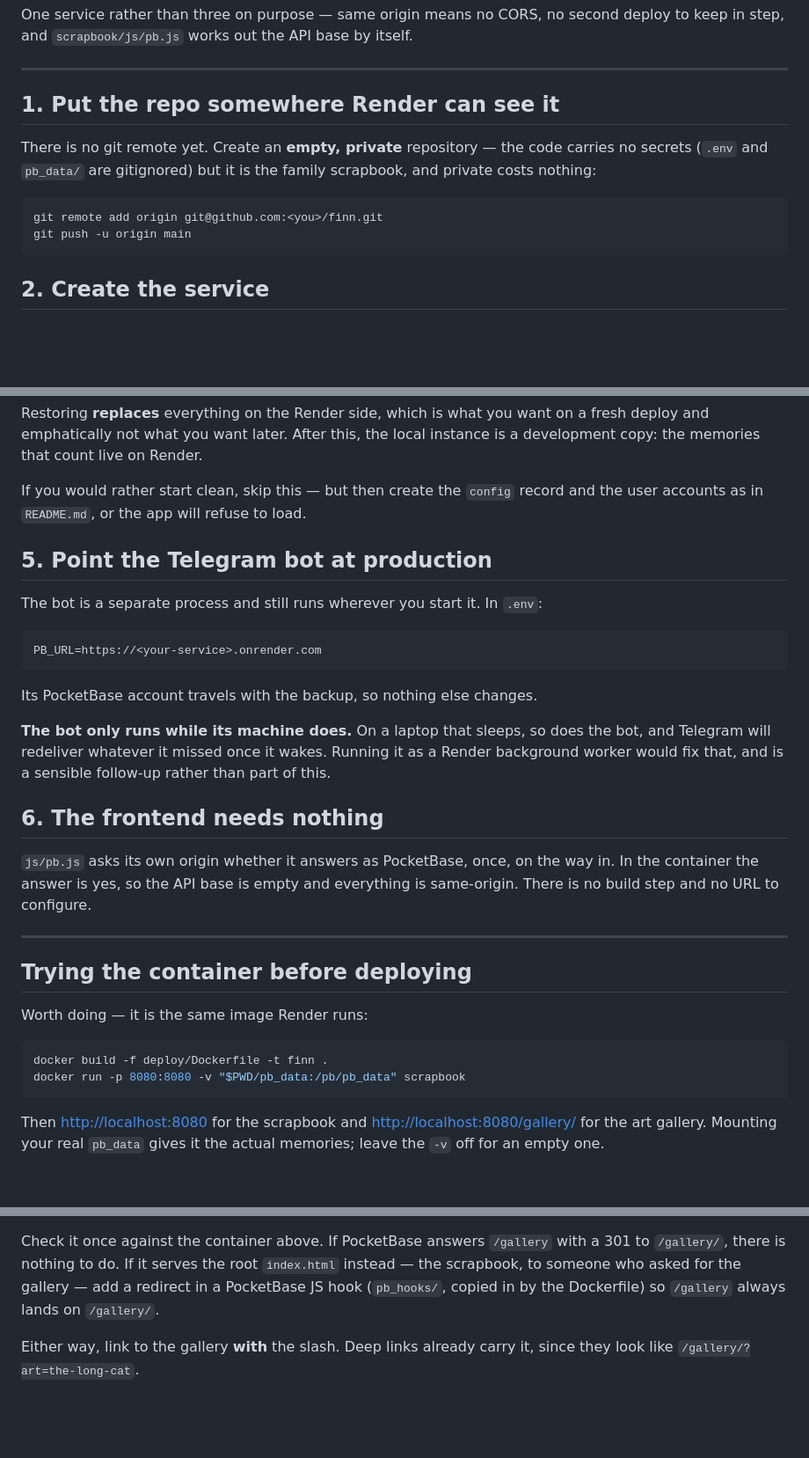
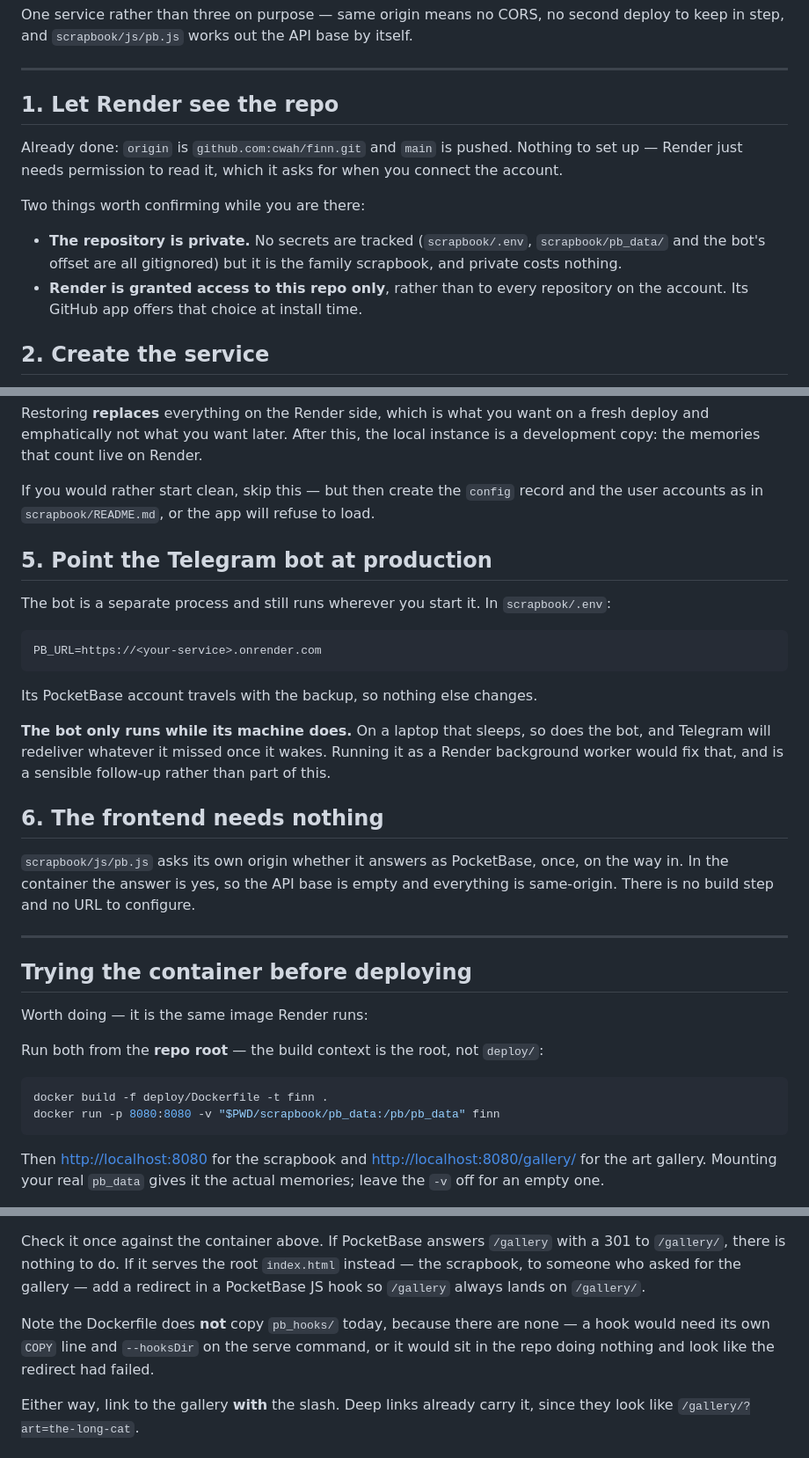
Before and after one commit to cwah/finn, a Markdown page: deploy/DEPLOY.md, 3 parts joined by grey strips. Shown at 88% size. Drawn GitHub-style; blank space fills up the shorter version.

Commit message:
Bring the deploy instructions in line with the restructured repo
The Dockerfile, render.yaml and .dockerignore all survived the move into
deploy/ correctly. DEPLOY.md did not, in four places:

- Step 1 still explained how to create a git remote. There is one, and main
  is already pushed. Replaced with the two things actually worth checking
  when connecting Render: that the repository is private, and that Render is
  granted access to this repo rather than the whole account.

- The `docker run` line was wrong twice over — it mounted $PWD/pb_data, which
  moved to scrapbook/pb_data, and passed the image tag `scrapbook` while the
  build above it tagged `finn`. Neither command would have worked. The
  Dockerfile's own header had both right; the instructions had drifted from
  it.

- It claimed a PocketBase JS hook would be "copied in by the Dockerfile".
  Nothing copies pb_hooks and no such directory exists, so a hook written to
  fix the gallery's trailing slash would have sat in the repo doing nothing
  and looked like the redirect had failed. Says what a hook would actually
  need instead.

- Paths that used to be app-relative now resolve from the repo root:
  scrapbook/.env, scrapbook/README.md, scrapbook/js/pb.js.

Also adds the Dockerfile path and build context to the service table, since
creating the service by hand is exactly where those get missed and the build
fails on the first COPY.

And CLAUDE.md no longer says phase 3 IS deployed. The configuration exists;
the service does not yet.

Co-Authored-By: Claude Opus 5 <noreply@anthropic.com>
Claude-Session: https://claude.ai/code/session_01CzM993C2egsigVD8tpcvdr

````diff
--- a/deploy/DEPLOY.md
+++ b/deploy/DEPLOY.md
@@ -15,16 +15,19 @@ keep in step, and `scrapbook/js/pb.js` works out the API base by itself.
 
 ---
 
-## 1. Put the repo somewhere Render can see it
+## 1. Let Render see the repo
 
-There is no git remote yet. Create an **empty, private** repository — the code carries no
-secrets (`.env` and `pb_data/` are gitignored) but it is the family scrapbook, and private
-costs nothing:
+Already done: `origin` is `github.com:cwah/finn.git` and `main` is pushed. Nothing to set
+up — Render just needs permission to read it, which it asks for when you connect the
+account.
 
-```sh
-git remote add origin git@github.com:<you>/finn.git
-git push -u origin main
-```
+Two things worth confirming while you are there:
+
+- **The repository is private.** No secrets are tracked (`scrapbook/.env`,
+  `scrapbook/pb_data/` and the bot's offset are all gitignored) but it is the family
+  scrapbook, and private costs nothing.
+- **Render is granted access to this repo only**, rather than to every repository on the
+  account. Its GitHub app offers that choice at install time.
 
 ## 2. Create the service
 
@@ -76,11 +83,11 @@ deploy and emphatically not what you want later. After this, the local instance
 development copy: the memories that count live on Render.
 
 If you would rather start clean, skip this — but then create the `config` record and the
-user accounts as in `README.md`, or the app will refuse to load.
+user accounts as in `scrapbook/README.md`, or the app will refuse to load.
 
 ## 5. Point the Telegram bot at production
 
-The bot is a separate process and still runs wherever you start it. In `.env`:
+The bot is a separate process and still runs wherever you start it. In `scrapbook/.env`:
 
 ```
 PB_URL=https://<your-service>.onrender.com
@@ -94,7 +101,8 @@ background worker would fix that, and is a sensible follow-up rather than part o
 
 ## 6. The frontend needs nothing
 
-`js/pb.js` asks its own origin whether it answers as PocketBase, once, on the way in. In
+`scrapbook/js/pb.js` asks its own origin whether it answers as PocketBase, once, on the
+way in. In
 the container the answer is yes, so the API base is empty and everything is same-origin.
 There is no build step and no URL to configure.
 
@@ -104,9 +112,11 @@ There is no build step and no URL to configure.
 
 Worth doing — it is the same image Render runs:
 
+Run both from the **repo root** — the build context is the root, not `deploy/`:
+
 ```sh
 docker build -f deploy/Dockerfile -t finn .
-docker run -p 8080:8080 -v "$PWD/pb_data:/pb/pb_data" scrapbook
+docker run -p 8080:8080 -v "$PWD/scrapbook/pb_data:/pb/pb_data" finn
 ```
 
 Then <http://localhost:8080> for the scrapbook and <http://localhost:8080/gallery/> for
@@ -130,8 +140,12 @@ root-absolute hrefs would both hard-code the mount point and break `serve.py` lo
 
 Check it once against the container above. If PocketBase answers `/gallery` with a 301 to
 `/gallery/`, there is nothing to do. If it serves the root `index.html` instead — the
-scrapbook, to someone who asked for the gallery — add a redirect in a PocketBase JS hook
-(`pb_hooks/`, copied in by the Dockerfile) so `/gallery` always lands on `/gallery/`.
+scrapbook, to someone who asked for the gallery — add a redirect in a PocketBase JS hook so
+`/gallery` always lands on `/gallery/`.
+
+Note the Dockerfile does **not** copy `pb_hooks/` today, because there are none — a hook
+would need its own `COPY` line and `--hooksDir` on the serve command, or it would sit in
+the repo doing nothing and look like the redirect had failed.
 
 Either way, link to the gallery **with** the slash. Deep links already carry it, since
 they look like `/gallery/?art=the-long-cat`.
````
Also changed, not shown: other parts of deploy/DEPLOY.md (+5 -1 lines), scrapbook/CLAUDE.md (+4 -3 lines).
